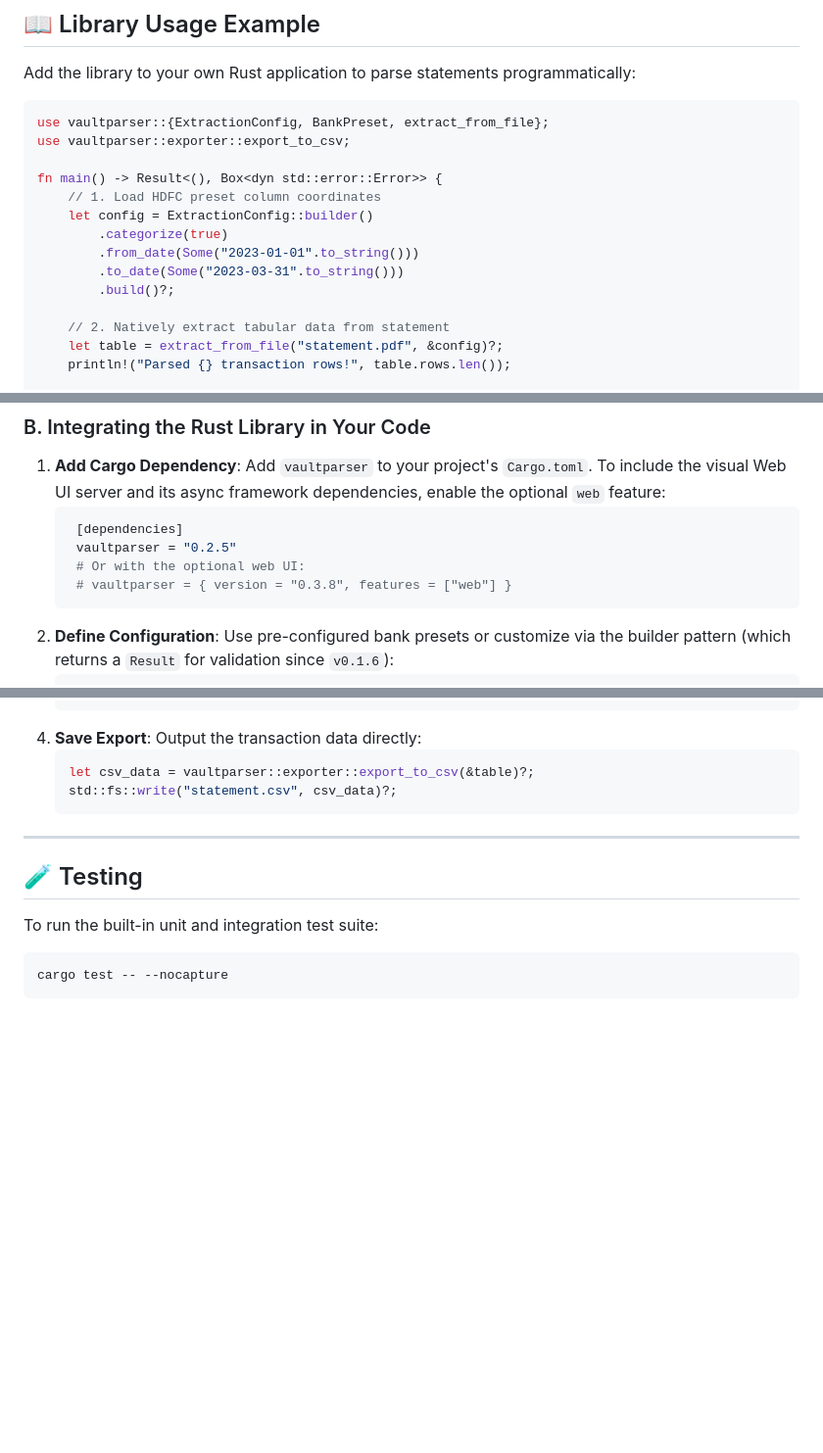
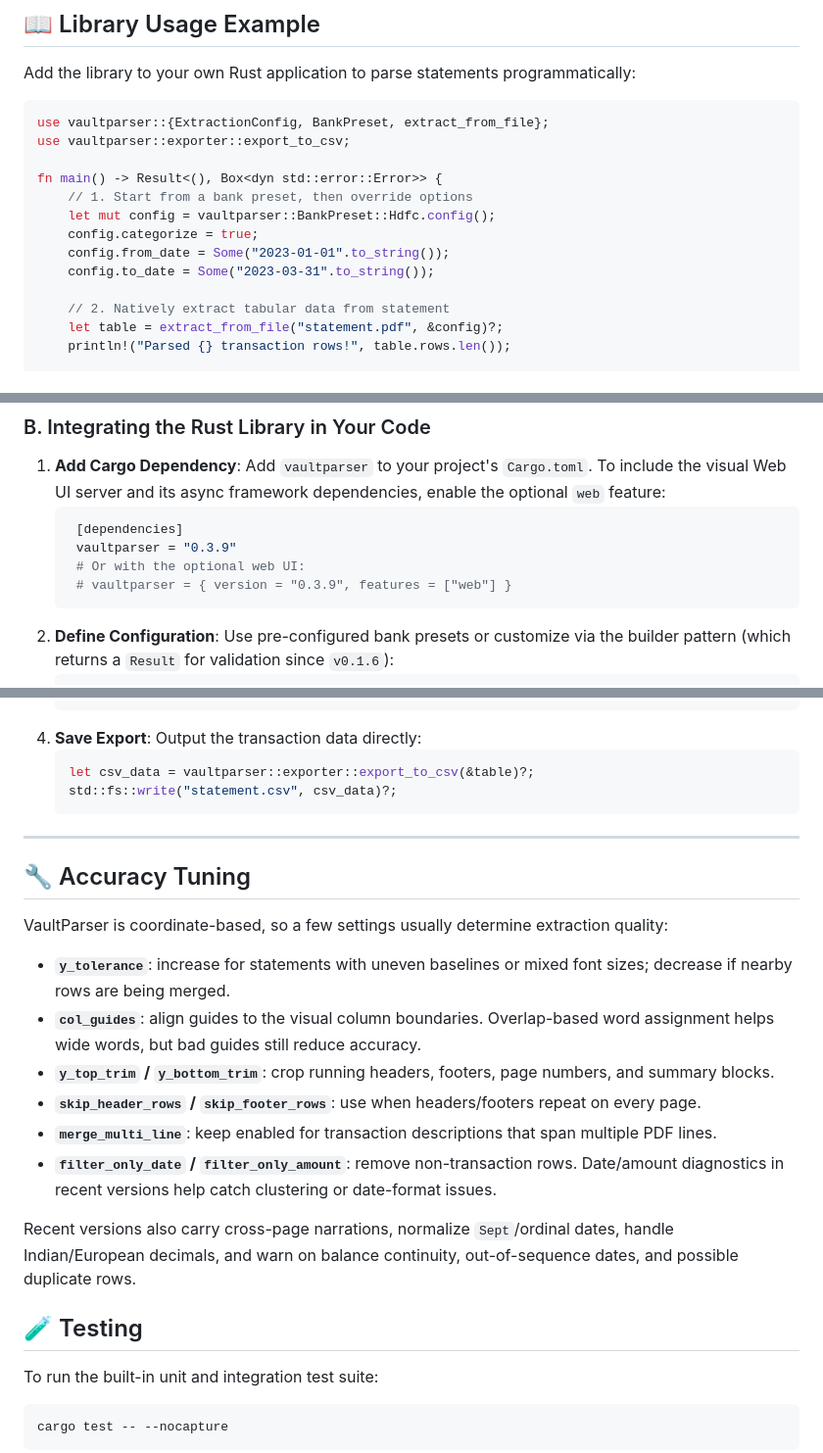
Before and after one commit to SV-stark/VaultParser, a Markdown page: README.md, 3 parts joined by grey strips. Shown at 98% size. GitHub-like rendering; blank space fills up the shorter version.

Commit message:
docs: improve README examples and accuracy guidance

````diff
--- a/README.md
+++ b/README.md
@@ -71,12 +72,11 @@ use vaultparser::{ExtractionConfig, BankPreset, extract_from_file};
 use vaultparser::exporter::export_to_csv;
 
 fn main() -> Result<(), Box<dyn std::error::Error>> {
-    // 1. Load HDFC preset column coordinates
-    let config = ExtractionConfig::builder()
-        .categorize(true)
-        .from_date(Some("2023-01-01".to_string()))
-        .to_date(Some("2023-03-31".to_string()))
-        .build()?;
+    // 1. Start from a bank preset, then override options
+    let mut config = vaultparser::BankPreset::Hdfc.config();
+    config.categorize = true;
+    config.from_date = Some("2023-01-01".to_string());
+    config.to_date = Some("2023-03-31".to_string());
 
     // 2. Natively extract tabular data from statement
     let table = extract_from_file("statement.pdf", &config)?;
@@ -163,9 +163,9 @@ cargo run --release --bin vpcli -- ./statements/ sbi -f tsv --categorize --outpu
    Add `vaultparser` to your project's `Cargo.toml`. To include the visual Web UI server and its async framework dependencies, enable the optional `web` feature:
     ```toml
      [dependencies]
-     vaultparser = "0.2.5"
+     vaultparser = "0.3.9"
      # Or with the optional web UI:
-     # vaultparser = { version = "0.3.8", features = ["web"] }
+     # vaultparser = { version = "0.3.9", features = ["web"] }
     ```
 2. **Define Configuration**: Use pre-configured bank presets or customize via the builder pattern (which returns a `Result` for validation since `v0.1.6`):
    ```rust
@@ -200,6 +200,19 @@ cargo run --release --bin vpcli -- ./statements/ sbi -f tsv --categorize --outpu
 
 ---
 
+## 🔧 Accuracy Tuning
+
+VaultParser is coordinate-based, so a few settings usually determine extraction quality:
+
+- **`y_tolerance`**: increase for statements with uneven baselines or mixed font sizes; decrease if nearby rows are being merged.
+- **`col_guides`**: align guides to the visual column boundaries. Overlap-based word assignment helps wide words, but bad guides still reduce accuracy.
+- **`y_top_trim` / `y_bottom_trim`**: crop running headers, footers, page numbers, and summary blocks.
+- **`skip_header_rows` / `skip_footer_rows`**: use when headers/footers repeat on every page.
+- **`merge_multi_line`**: keep enabled for transaction descriptions that span multiple PDF lines.
+- **`filter_only_date` / `filter_only_amount`**: remove non-transaction rows. Date/amount diagnostics in recent versions help catch clustering or date-format issues.
+
+Recent versions also carry cross-page narrations, normalize `Sept`/ordinal dates, handle Indian/European decimals, and warn on balance continuity, out-of-sequence dates, and possible duplicate rows.
+
 ## 🧪 Testing
 
 To run the built-in unit and integration test suite:
````
Also changed, not shown: other parts of README.md (+3 -2 lines).
